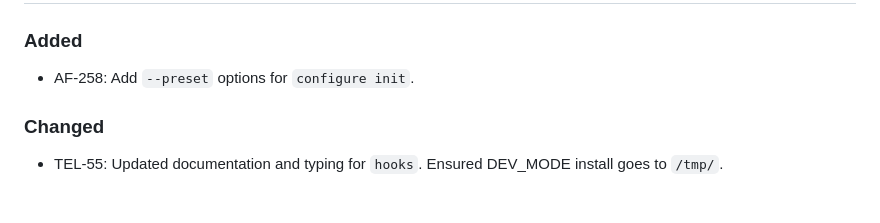
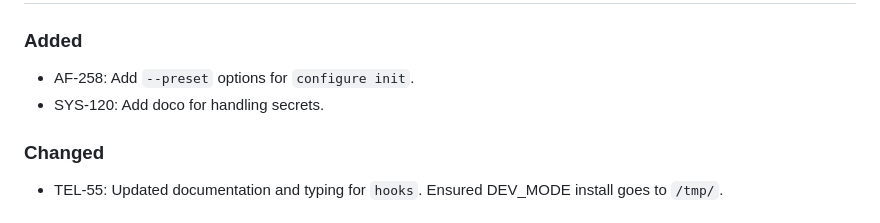
Before and after one commit to brightsparklabs/appcli, a Markdown page: CHANGELOG.md, the part around the change. Drawn GitHub-style.

Commit message:
SYS-120: Add documentation for secrets management

```diff
--- a/CHANGELOG.md
+++ b/CHANGELOG.md
@@ -15,6 +15,7 @@ The changelog is applicable from version `1.0.0` onwards.
 ### Added
 
 - AF-258: Add `--preset` options for `configure init`.
+- SYS-120: Add doco for handling secrets.
 
 ### Changed
 
```
Also changed, not shown: 1 other file.
